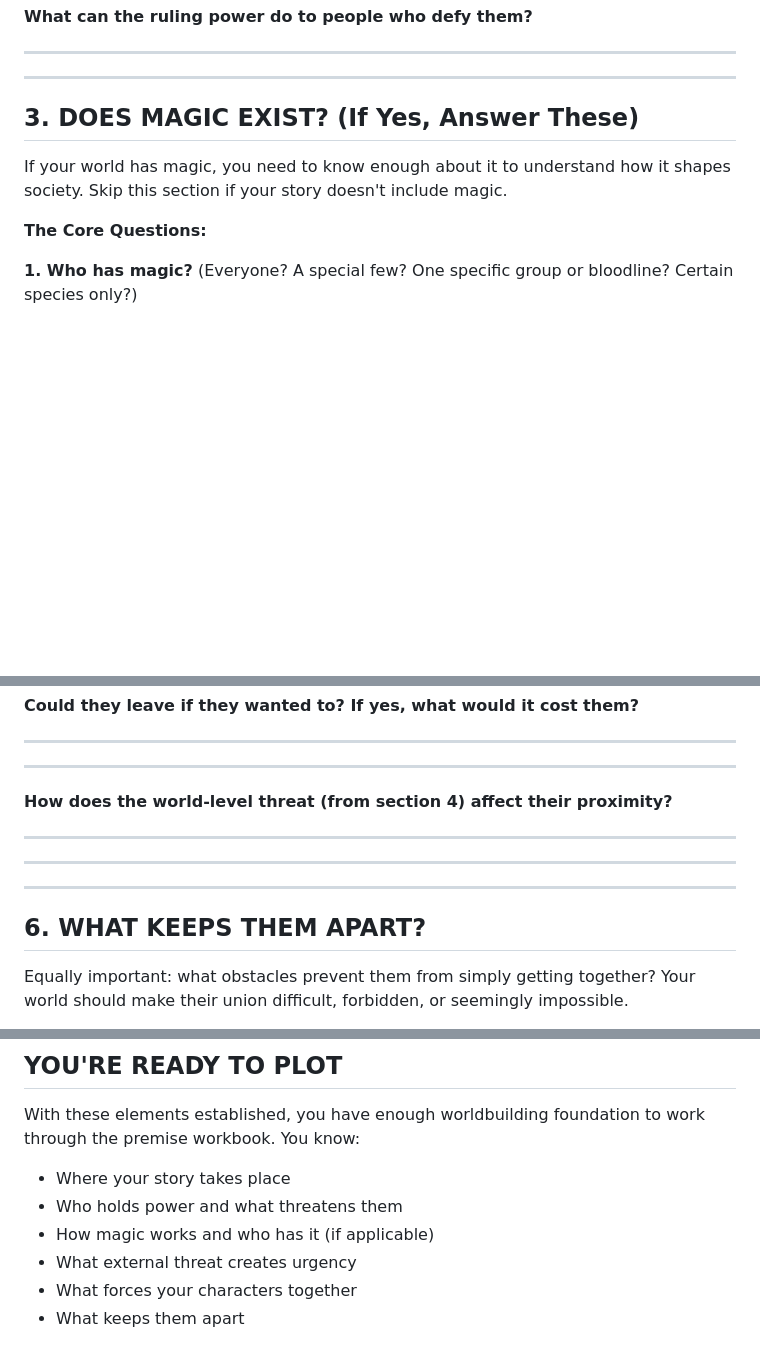
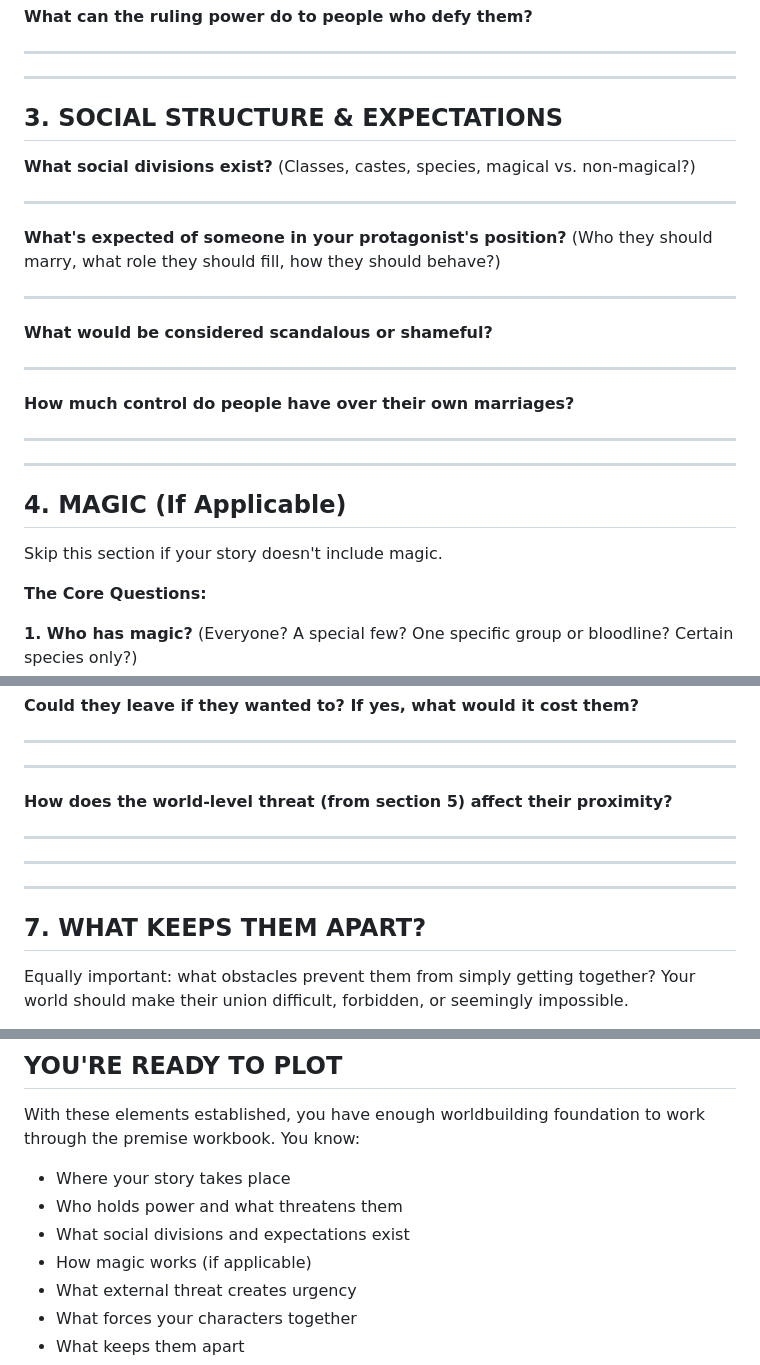
Before and after one commit to xmher/Worldbuilding-Workbook, a Markdown page: Appendix_Worldbuilding_Quickstart.md, 3 parts joined by grey strips. Drawn GitHub-style; blank space fills up the shorter version.

Commit message:
Add Social Structure section to worldbuilding quickstart
Four tight questions covering social divisions, expectations,
what's scandalous, and marriage autonomy.

```diff
--- a/Appendix_Worldbuilding_Quickstart.md
+++ b/Appendix_Worldbuilding_Quickstart.md
@@ -71,9 +71,29 @@ _______________________________________________________________________________
 
 ---
 
-## 3. DOES MAGIC EXIST? (If Yes, Answer These)
+## 3. SOCIAL STRUCTURE & EXPECTATIONS
 
-If your world has magic, you need to know enough about it to understand how it shapes society. Skip this section if your story doesn't include magic.
+**What social divisions exist?** (Classes, castes, species, magical vs. non-magical?)
+
+_______________________________________________________________________________
+
+**What's expected of someone in your protagonist's position?** (Who they should marry, what role they should fill, how they should behave?)
+
+_______________________________________________________________________________
+
+**What would be considered scandalous or shameful?**
+
+_______________________________________________________________________________
+
+**How much control do people have over their own marriages?**
+
+_______________________________________________________________________________
+
+---
+
+## 4. MAGIC (If Applicable)
+
+Skip this section if your story doesn't include magic.
 
 **The Core Questions:**
 
@@ -171,7 +191,7 @@ _______________________________________________________________________________
 
 _______________________________________________________________________________
 
-**How does the world-level threat (from section 4) affect their proximity?**
+**How does the world-level threat (from section 5) affect their proximity?**
 
 _______________________________________________________________________________
 
@@ -179,7 +199,7 @@ _______________________________________________________________________________
 
 ---
 
-## 6. WHAT KEEPS THEM APART?
+## 7. WHAT KEEPS THEM APART?
 
 Equally important: what obstacles prevent them from simply getting together? Your world should make their union difficult, forbidden, or seemingly impossible.
 
@@ -283,7 +303,8 @@ With these elements established, you have enough worldbuilding foundation to wor
 
 - Where your story takes place
 - Who holds power and what threatens them
-- How magic works and who has it (if applicable)
+- What social divisions and expectations exist
+- How magic works (if applicable)
 - What external threat creates urgency
 - What forces your characters together
 - What keeps them apart
```
Also changed, not shown: other parts of Appendix_Worldbuilding_Quickstart.md (+4 -4 lines).
